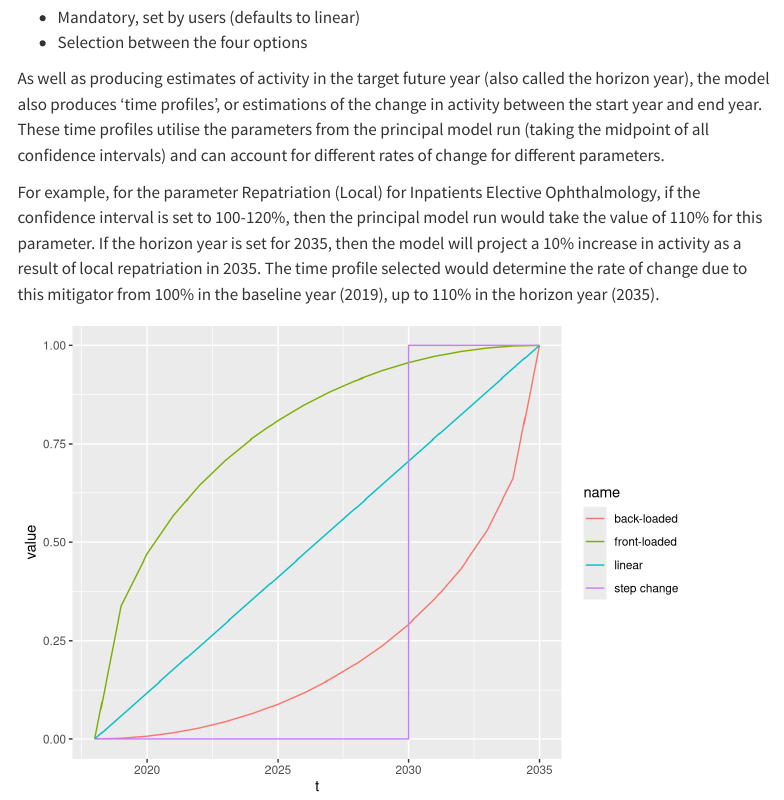
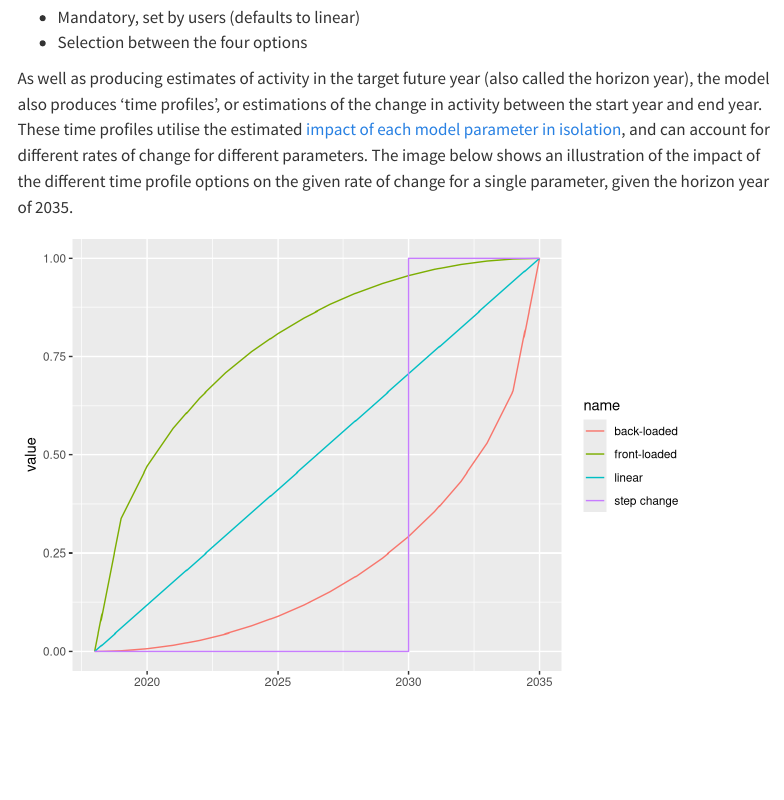
Before and after one commit to The-Strategy-Unit/nhp_project_information, a Quarto document (user_guide/setting_the_parameters.qmd): the page in a window 1100 px wide, from 4220 px down. Rendered offline with R 4.5, knitr and Pandoc in place of Quarto, with nearby package versions; menus at the side of the page are left out.

Commit message:
removed reference to old principal from time profiles description

````diff
--- a/user_guide/setting_the_parameters.qmd
+++ b/user_guide/setting_the_parameters.qmd
@@ -148,9 +148,7 @@ Includes the following types of activities, which are broken down further into s
 - Mandatory, set by users (defaults to linear)
 - Selection between the four options
 
-As well as producing estimates of activity in the target future year (also called the horizon year), the model also produces 'time profiles', or estimations of the change in activity between the start year and end year. These time profiles utilise the parameters from the principal model run (taking the midpoint of all confidence intervals) and can account for different rates of change for different parameters.
-
-For example, for the parameter Repatriation (Local) for Inpatients Elective Ophthalmology, if the confidence interval is set to 100-120%, then the principal model run would take the value of 110% for this parameter. If the horizon year is set for 2035, then the model will project a 10% increase in activity as a result of local repatriation in 2035. The time profile selected would determine the rate of change due to this mitigator from 100% in the baseline year (2019), up to 110% in the horizon year (2035).
+As well as producing estimates of activity in the target future year (also called the horizon year), the model also produces 'time profiles', or estimations of the change in activity between the start year and end year. These time profiles utilise the estimated [impact of each model parameter in isolation](glossary.qmd#impact-of-changes), and can account for different rates of change for different parameters. The image below shows an illustration of the impact of the different time profile options on the given rate of change for a single parameter, given the horizon year of 2035.
 
 
 ```{r}
````
